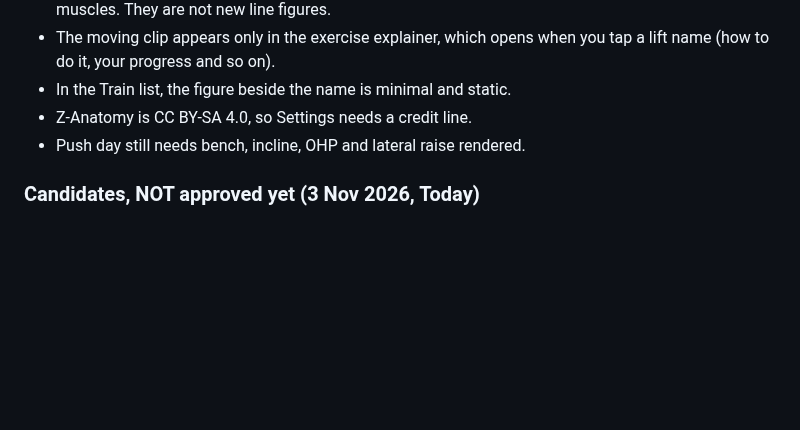
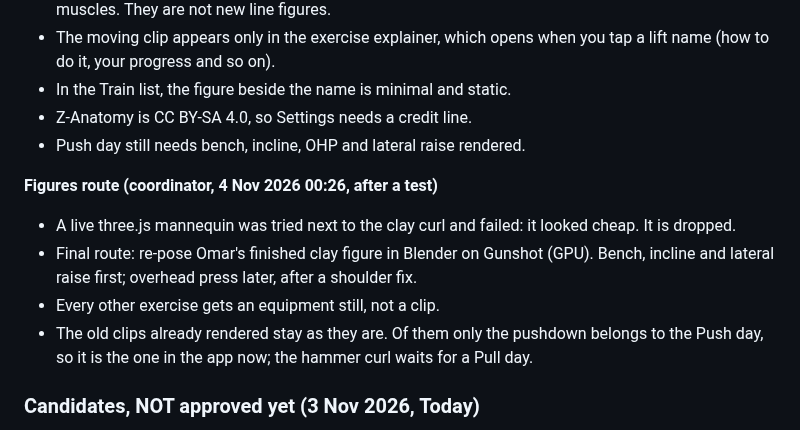
Before and after one commit to omaralawi1000-netizen/Overall-fitness-, a Markdown page: docs/keepers.md, the part around the change. GitHub-like rendering; blank space fills up the shorter version.

Commit message:
Docs: figures route after the mannequin test (re-pose the clay figure; stills for the rest)
Co-Authored-By: Claude Sonnet 5.5 <noreply@anthropic.com>
Claude-Session: https://claude.ai/code/session_01QEFD11Bxj7YsYidjKrjjG9

```diff
--- a/docs/keepers.md
+++ b/docs/keepers.md
@@ -232,6 +232,12 @@ His condition, in his words: "Can you please only use this if it's generally imp
 - Z-Anatomy is CC BY-SA 4.0, so Settings needs a credit line.
 - Push day still needs bench, incline, OHP and lateral raise rendered.
 
+**Figures route (coordinator, 4 Nov 2026 00:26, after a test)**
+- A live three.js mannequin was tried next to the clay curl and failed: it looked cheap. It is dropped.
+- Final route: re-pose Omar's finished clay figure in Blender on Gunshot (GPU). Bench, incline and lateral raise first; overhead press later, after a shoulder fix.
+- Every other exercise gets an equipment still, not a clip.
+- The old clips already rendered stay as they are. Of them only the pushdown belongs to the Push day, so it is the one in the app now; the hammer curl waits for a Pull day.
+
 ### Candidates, NOT approved yet (3 Nov 2026, Today)
 Built after his "no rings, readiness in a different way". He has not seen or said yes to either. Do not build from them until he does.
 - **Readiness as a big serif word that fills with light.** The word ("Ready.", with a score such as 82) fills with light as far as you are ready.
```
Also changed, not shown: docs/PROGRESS.md (+1 -0 lines), 1 other file.
